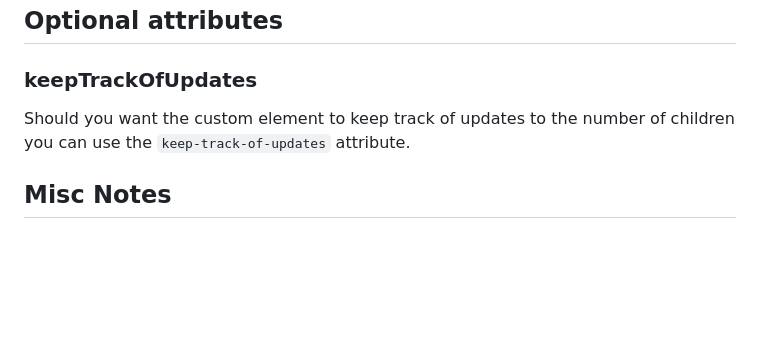
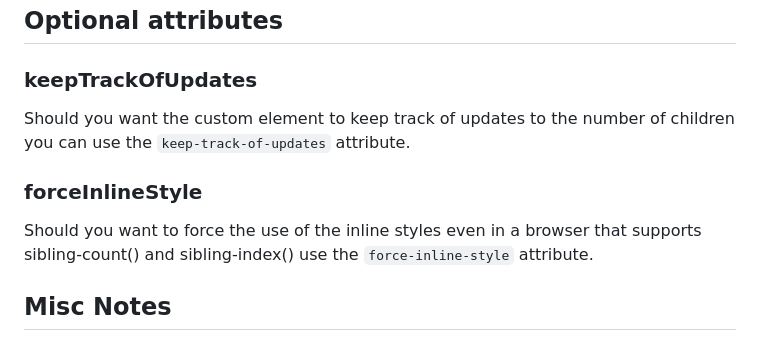
Before and after one commit to bigandy/sibling-count, a Markdown page: README.md, the part around the change. Rendered like a GitHub page; blank space fills up the shorter version.

```diff
--- a/README.md
+++ b/README.md
@@ -118,6 +118,10 @@ If you pass a top-level element with no children, you'll also get a console.warn
 
 Should you want the custom element to keep track of updates to the number of children you can use the `keep-track-of-updates` attribute.
 
+### forceInlineStyle
+
+Should you want to force the use of the inline styles even in a browser that supports sibling-count() and sibling-index() use the `force-inline-style` attribute.
+
 ## Misc Notes
 
 I converted this package following this tutorial: https://www.totaltypescript.com/how-to-create-an-npm-package
```
